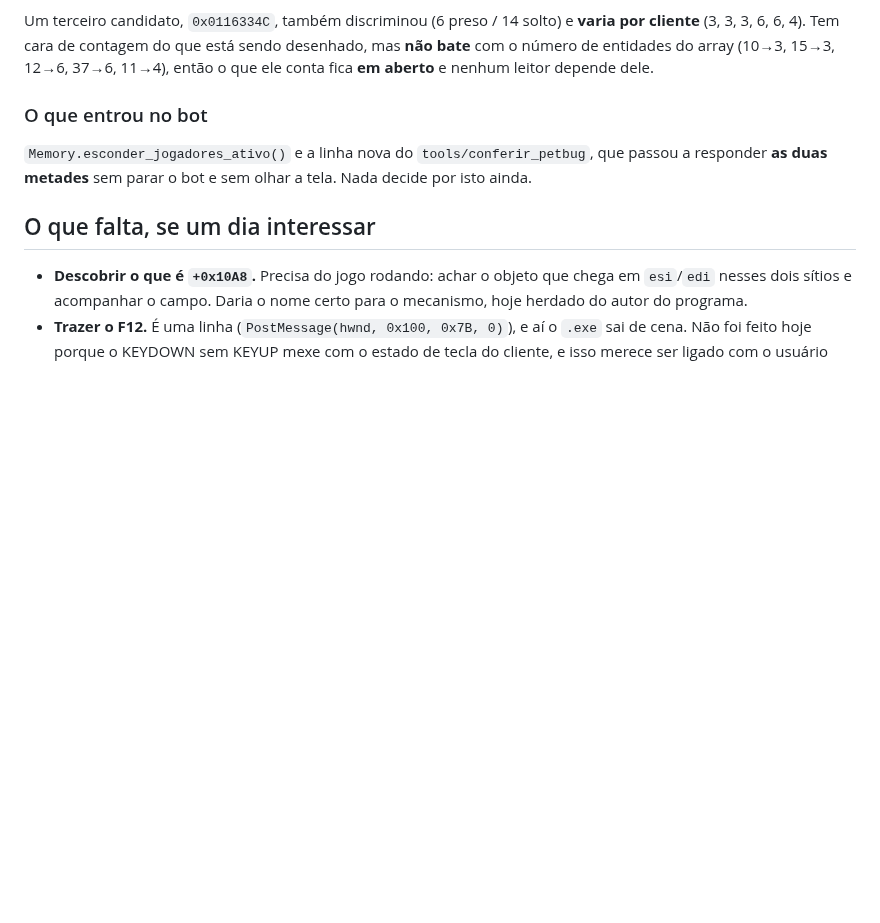
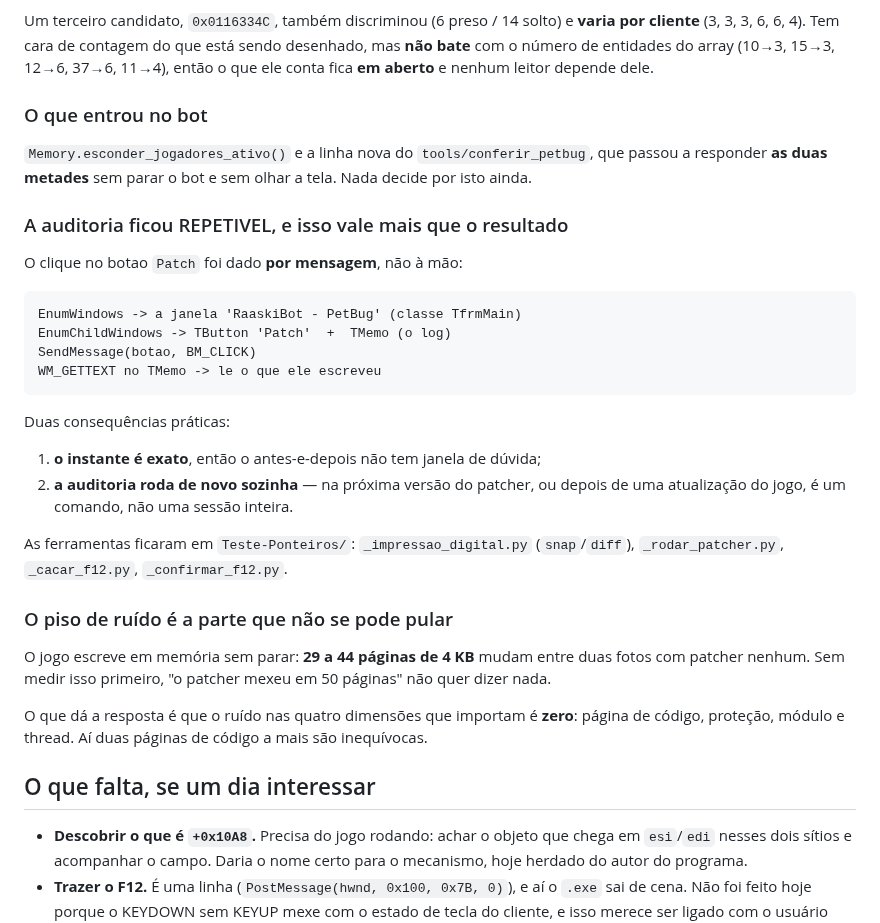
Before and after one commit to brunodgb/BlazesBot, a Markdown page: docs/decisoes/pet-bug-engenharia-reversa.md, the part around the change. Rendered like a GitHub page; blank space fills up the shorter version.

Commit message:
docs: a auditoria do patcher ficou repetivel -- o clique sai por mensagem
Registra o que faltava do metodo, e que vale mais que o resultado desta
rodada: o botao `Patch` foi clicado por `SendMessage(BM_CLICK)` depois de achar
o `TButton` por `EnumChildWindows`, e o log do proprio patcher foi lido por
`WM_GETTEXT` no `TMemo`. O instante fica exato, e a auditoria roda de novo
sozinha na proxima versao do patcher ou depois de uma atualizacao do jogo.

E registra por que o piso de ruido nao pode ser pulado: 29 a 44 paginas de
4 KB mudam entre duas fotos SEM patcher nenhum, porque o jogo escreve sem
parar. O que da a resposta e o ruido ser ZERO nas quatro dimensoes que
importam -- pagina de codigo, protecao, modulo e thread.

Co-Authored-By: Claude Opus 5 (1M context) <noreply@anthropic.com>

````diff
--- a/docs/decisoes/pet-bug-engenharia-reversa.md
+++ b/docs/decisoes/pet-bug-engenharia-reversa.md
@@ -409,6 +409,36 @@ nenhum leitor depende dele.
 `tools/conferir_petbug`, que passou a responder **as duas metades** sem parar o
 bot e sem olhar a tela. Nada decide por isto ainda.
 
+### A auditoria ficou REPETIVEL, e isso vale mais que o resultado
+
+O clique no botao `Patch` foi dado **por mensagem**, não à mão:
+
+```
+EnumWindows -> a janela 'RaaskiBot - PetBug' (classe TfrmMain)
+EnumChildWindows -> TButton 'Patch'  +  TMemo (o log)
+SendMessage(botao, BM_CLICK)
+WM_GETTEXT no TMemo -> le o que ele escreveu
+```
+
+Duas consequências práticas:
+
+1. **o instante é exato**, então o antes-e-depois não tem janela de dúvida;
+2. **a auditoria roda de novo sozinha** — na próxima versão do patcher, ou
+   depois de uma atualização do jogo, é um comando, não uma sessão inteira.
+
+As ferramentas ficaram em `Teste-Ponteiros/`: `_impressao_digital.py`
+(`snap`/`diff`), `_rodar_patcher.py`, `_cacar_f12.py`, `_confirmar_f12.py`.
+
+### O piso de ruído é a parte que não se pode pular
+
+O jogo escreve em memória sem parar: **29 a 44 páginas de 4 KB** mudam entre
+duas fotos com patcher nenhum. Sem medir isso primeiro, "o patcher mexeu em 50
+páginas" não quer dizer nada.
+
+O que dá a resposta é que o ruído nas quatro dimensões que importam é **zero**:
+página de código, proteção, módulo e thread. Aí duas páginas de código a mais
+são inequívocas.
+
 ## O que falta, se um dia interessar
 
 - **Descobrir o que é `+0x10A8`.** Precisa do jogo rodando: achar o objeto que
````
